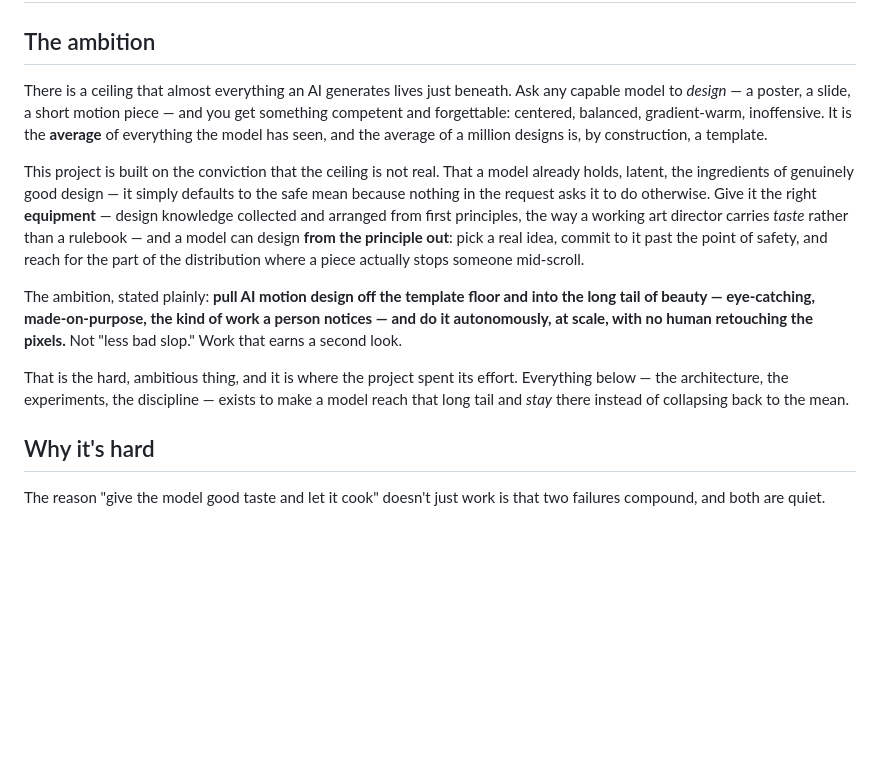
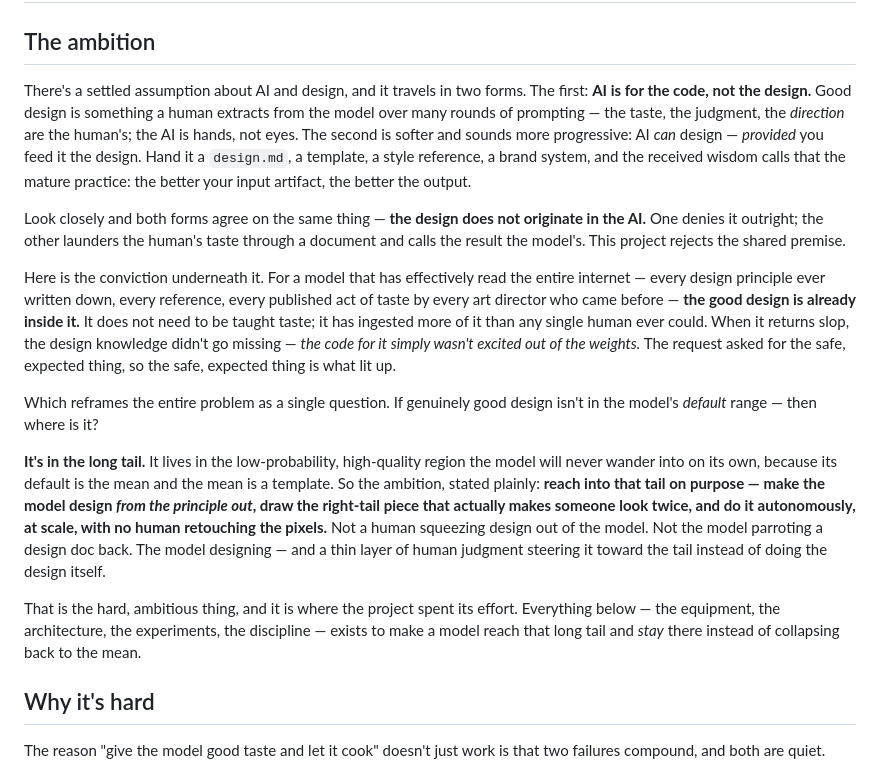
Before and after one commit to Zane-0x5a/remotion-director, a Markdown page: docs/WHY.md, the part around the change. Rendered like a GitHub page; blank space fills up the shorter version.

Commit message:
docs: reframe ambition as breaking an inertia, not stating a goal
The hero now names the settled assumption it breaks — in both its forms:
"AI only writes the code" and the softer "AI can design IF you feed it a
design.md / template." Both quietly agree the design doesn't originate in
the AI; the project rejects that shared premise. For a model that has read
the whole internet, the good design is already inside it — the code for it
just wasn't excited out of the weights. If it's not in the default range,
where is it? In the long tail — landed as the answer to that question, not
as decoration.

Applied to both the README hero and WHY's "The ambition" section so all
three docs share one thesis. Why-it's-hard / insights / architecture /
compute sections unchanged and still flow from it.

Co-Authored-By: Claude Opus 4.8 (1M context) <noreply@anthropic.com>

```diff
--- a/docs/WHY.md
+++ b/docs/WHY.md
@@ -2,13 +2,17 @@
 
 ## The ambition
 
-There is a ceiling that almost everything an AI generates lives just beneath. Ask any capable model to *design* — a poster, a slide, a short motion piece — and you get something competent and forgettable: centered, balanced, gradient-warm, inoffensive. It is the **average** of everything the model has seen, and the average of a million designs is, by construction, a template.
+There's a settled assumption about AI and design, and it travels in two forms. The first: **AI is for the code, not the design.** Good design is something a human extracts from the model over many rounds of prompting — the taste, the judgment, the *direction* are the human's; the AI is hands, not eyes. The second is softer and sounds more progressive: AI *can* design — *provided* you feed it the design. Hand it a `design.md`, a template, a style reference, a brand system, and the received wisdom calls that the mature practice: the better your input artifact, the better the output.
 
-This project is built on the conviction that the ceiling is not real. That a model already holds, latent, the ingredients of genuinely good design — it simply defaults to the safe mean because nothing in the request asks it to do otherwise. Give it the right **equipment** — design knowledge collected and arranged from first principles, the way a working art director carries *taste* rather than a rulebook — and a model can design **from the principle out**: pick a real idea, commit to it past the point of safety, and reach for the part of the distribution where a piece actually stops someone mid-scroll.
+Look closely and both forms agree on the same thing — **the design does not originate in the AI.** One denies it outright; the other launders the human's taste through a document and calls the result the model's. This project rejects the shared premise.
 
-The ambition, stated plainly: **pull AI motion design off the template floor and into the long tail of beauty — eye-catching, made-on-purpose, the kind of work a person notices — and do it autonomously, at scale, with no human retouching the pixels.** Not "less bad slop." Work that earns a second look.
+Here is the conviction underneath it. For a model that has effectively read the entire internet — every design principle ever written down, every reference, every published act of taste by every art director who came before — **the good design is already inside it.** It does not need to be taught taste; it has ingested more of it than any single human ever could. When it returns slop, the design knowledge didn't go missing — *the code for it simply wasn't excited out of the weights.* The request asked for the safe, expected thing, so the safe, expected thing is what lit up.
 
-That is the hard, ambitious thing, and it is where the project spent its effort. Everything below — the architecture, the experiments, the discipline — exists to make a model reach that long tail and *stay* there instead of collapsing back to the mean.
+Which reframes the entire problem as a single question. If genuinely good design isn't in the model's *default* range — then where is it?
+
+**It's in the long tail.** It lives in the low-probability, high-quality region the model will never wander into on its own, because its default is the mean and the mean is a template. So the ambition, stated plainly: **reach into that tail on purpose — make the model design *from the principle out*, draw the right-tail piece that actually makes someone look twice, and do it autonomously, at scale, with no human retouching the pixels.** Not a human squeezing design out of the model. Not the model parroting a design doc back. The model designing — and a thin layer of human judgment steering it toward the tail instead of doing the design itself.
+
+That is the hard, ambitious thing, and it is where the project spent its effort. Everything below — the equipment, the architecture, the experiments, the discipline — exists to make a model reach that long tail and *stay* there instead of collapsing back to the mean.
 
 ## Why it's hard
 
```
Also changed, not shown: README.md (+6 -2 lines).
